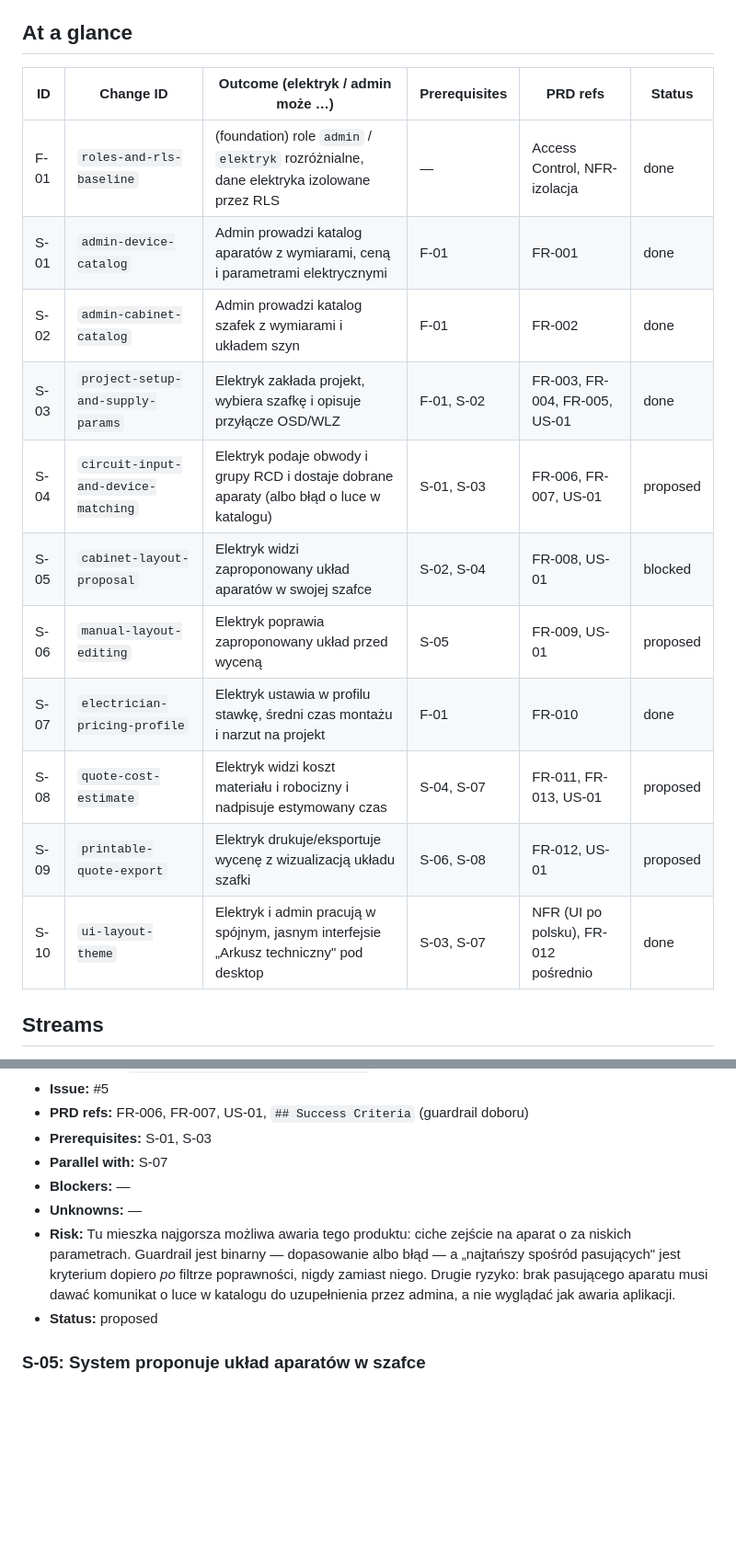
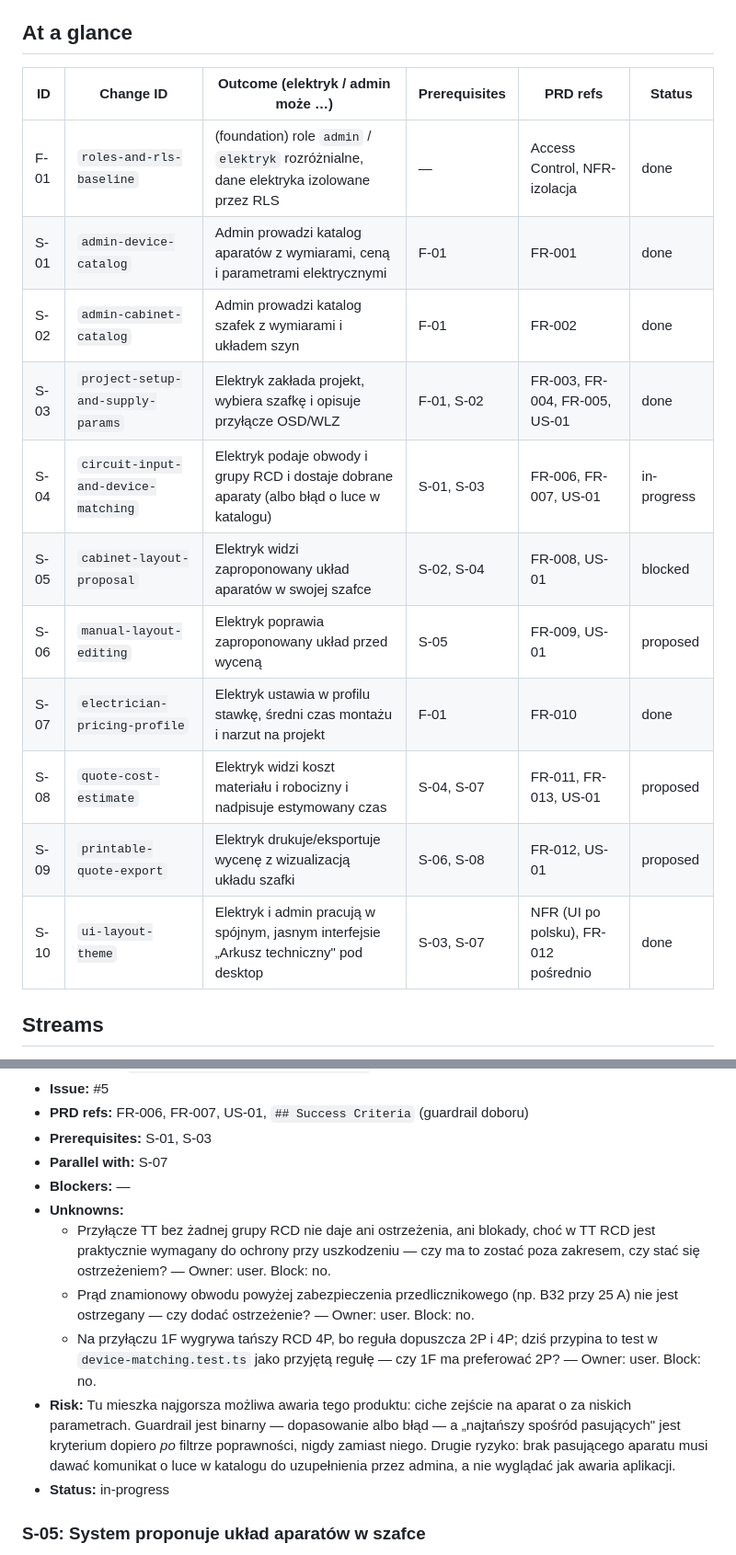
Before and after one commit to Mr1008/rozdzielnica-pro, a Markdown page: context/foundation/roadmap.md, 2 parts joined by grey strips. Shown at 92% size. Rendered like a GitHub page; blank space fills up the shorter version.

```diff
--- a/context/foundation/roadmap.md
+++ b/context/foundation/roadmap.md
@@ -44,19 +44,19 @@ Uwaga: S-05 jest dziś `blocked` — Otwarte pytanie #2 (pierwszeństwo reguł r
 
 ## At a glance
 
-| ID   | Change ID                           | Outcome (elektryk / admin może …)                                                          | Prerequisites | PRD refs                             | Status   |
-| ---- | ----------------------------------- | ------------------------------------------------------------------------------------------ | ------------- | ------------------------------------ | -------- |
-| F-01 | `roles-and-rls-baseline`            | (foundation) role `admin` / `elektryk` rozróżnialne, dane elektryka izolowane przez RLS    | —             | Access Control, NFR-izolacja         | done     |
-| S-01 | `admin-device-catalog`              | Admin prowadzi katalog aparatów z wymiarami, ceną i parametrami elektrycznymi              | F-01          | FR-001                               | done     |
-| S-02 | `admin-cabinet-catalog`             | Admin prowadzi katalog szafek z wymiarami i układem szyn                                   | F-01          | FR-002                               | done     |
-| S-03 | `project-setup-and-supply-params`   | Elektryk zakłada projekt, wybiera szafkę i opisuje przyłącze OSD/WLZ                       | F-01, S-02    | FR-003, FR-004, FR-005, US-01        | done     |
-| S-04 | `circuit-input-and-device-matching` | Elektryk podaje obwody i grupy RCD i dostaje dobrane aparaty (albo błąd o luce w katalogu) | S-01, S-03    | FR-006, FR-007, US-01                | proposed |
-| S-05 | `cabinet-layout-proposal`           | Elektryk widzi zaproponowany układ aparatów w swojej szafce                                | S-02, S-04    | FR-008, US-01                        | blocked  |
-| S-06 | `manual-layout-editing`             | Elektryk poprawia zaproponowany układ przed wyceną                                         | S-05          | FR-009, US-01                        | proposed |
-| S-07 | `electrician-pricing-profile`       | Elektryk ustawia w profilu stawkę, średni czas montażu i narzut na projekt                 | F-01          | FR-010                               | done     |
-| S-08 | `quote-cost-estimate`               | Elektryk widzi koszt materiału i robocizny i nadpisuje estymowany czas                     | S-04, S-07    | FR-011, FR-013, US-01                | proposed |
-| S-09 | `printable-quote-export`            | Elektryk drukuje/eksportuje wycenę z wizualizacją układu szafki                            | S-06, S-08    | FR-012, US-01                        | proposed |
-| S-10 | `ui-layout-theme`                   | Elektryk i admin pracują w spójnym, jasnym interfejsie „Arkusz techniczny" pod desktop     | S-03, S-07    | NFR (UI po polsku), FR-012 pośrednio | done     |
+| ID   | Change ID                           | Outcome (elektryk / admin może …)                                                          | Prerequisites | PRD refs                             | Status      |
+| ---- | ----------------------------------- | ------------------------------------------------------------------------------------------ | ------------- | ------------------------------------ | ----------- |
+| F-01 | `roles-and-rls-baseline`            | (foundation) role `admin` / `elektryk` rozróżnialne, dane elektryka izolowane przez RLS    | —             | Access Control, NFR-izolacja         | done        |
+| S-01 | `admin-device-catalog`              | Admin prowadzi katalog aparatów z wymiarami, ceną i parametrami elektrycznymi              | F-01          | FR-001                               | done        |
+| S-02 | `admin-cabinet-catalog`             | Admin prowadzi katalog szafek z wymiarami i układem szyn                                   | F-01          | FR-002                               | done        |
+| S-03 | `project-setup-and-supply-params`   | Elektryk zakłada projekt, wybiera szafkę i opisuje przyłącze OSD/WLZ                       | F-01, S-02    | FR-003, FR-004, FR-005, US-01        | done        |
+| S-04 | `circuit-input-and-device-matching` | Elektryk podaje obwody i grupy RCD i dostaje dobrane aparaty (albo błąd o luce w katalogu) | S-01, S-03    | FR-006, FR-007, US-01                | in-progress |
+| S-05 | `cabinet-layout-proposal`           | Elektryk widzi zaproponowany układ aparatów w swojej szafce                                | S-02, S-04    | FR-008, US-01                        | blocked     |
+| S-06 | `manual-layout-editing`             | Elektryk poprawia zaproponowany układ przed wyceną                                         | S-05          | FR-009, US-01                        | proposed    |
+| S-07 | `electrician-pricing-profile`       | Elektryk ustawia w profilu stawkę, średni czas montażu i narzut na projekt                 | F-01          | FR-010                               | done        |
+| S-08 | `quote-cost-estimate`               | Elektryk widzi koszt materiału i robocizny i nadpisuje estymowany czas                     | S-04, S-07    | FR-011, FR-013, US-01                | proposed    |
+| S-09 | `printable-quote-export`            | Elektryk drukuje/eksportuje wycenę z wizualizacją układu szafki                            | S-06, S-08    | FR-012, US-01                        | proposed    |
+| S-10 | `ui-layout-theme`                   | Elektryk i admin pracują w spójnym, jasnym interfejsie „Arkusz techniczny" pod desktop     | S-03, S-07    | NFR (UI po polsku), FR-012 pośrednio | done        |
 
 ## Streams
 
@@ -148,9 +148,12 @@ Foundations poniżej zakładają, że to istnieje, i **nie** budują tego od now
 - **Prerequisites:** S-01, S-03
 - **Parallel with:** S-07
 - **Blockers:** —
-- **Unknowns:** —
+- **Unknowns:**
+  - Przyłącze TT bez żadnej grupy RCD nie daje ani ostrzeżenia, ani blokady, choć w TT RCD jest praktycznie wymagany do ochrony przy uszkodzeniu — czy ma to zostać poza zakresem, czy stać się ostrzeżeniem? — Owner: user. Block: no.
+  - Prąd znamionowy obwodu powyżej zabezpieczenia przedlicznikowego (np. B32 przy 25 A) nie jest ostrzegany — czy dodać ostrzeżenie? — Owner: user. Block: no.
+  - Na przyłączu 1F wygrywa tańszy RCD 4P, bo reguła dopuszcza 2P i 4P; dziś przypina to test w `device-matching.test.ts` jako przyjętą regułę — czy 1F ma preferować 2P? — Owner: user. Block: no.
 - **Risk:** Tu mieszka najgorsza możliwa awaria tego produktu: ciche zejście na aparat o za niskich parametrach. Guardrail jest binarny — dopasowanie albo błąd — a „najtańszy spośród pasujących" jest kryterium dopiero _po_ filtrze poprawności, nigdy zamiast niego. Drugie ryzyko: brak pasującego aparatu musi dawać komunikat o luce w katalogu do uzupełnienia przez admina, a nie wyglądać jak awaria aplikacji.
-- **Status:** proposed
+- **Status:** in-progress
 
 ### S-05: System proponuje układ aparatów w szafce
 
```
Also changed, not shown: other parts of context/foundation/roadmap.md (+1 -1 lines), context/foundation/test-plan.md (added, +161 -0 lines), 1 other file.
